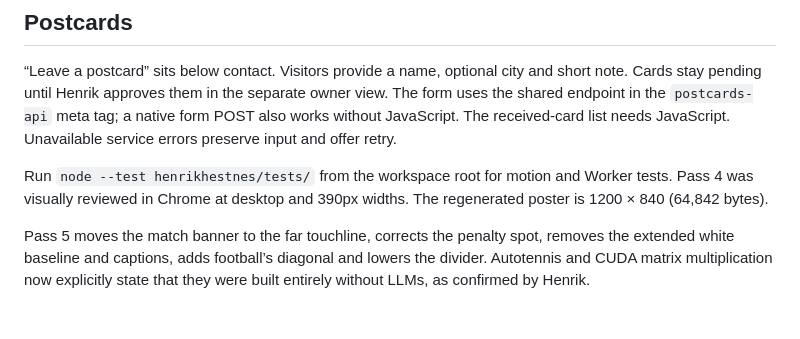
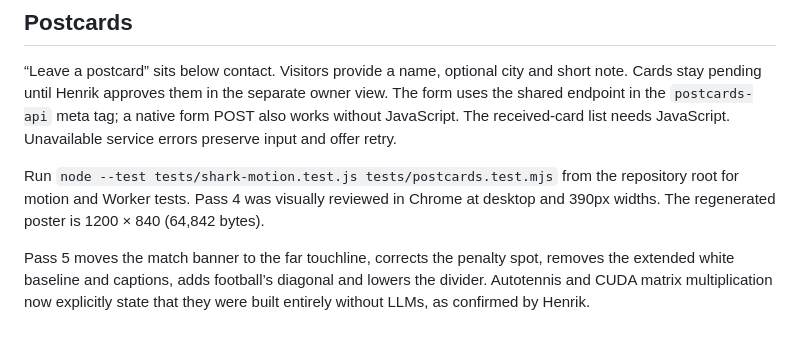
Before and after one commit to henrikhestnes/henrikhestnes.com, a Markdown page: README.md, the part around the change. Drawn GitHub-style.

Commit message:
README: test command from the repository root
Co-Authored-By: Claude Fable 5.1 <noreply@anthropic.com>

```diff
--- a/README.md
+++ b/README.md
@@ -65,6 +65,6 @@ Production domain: **https://henrikhestnes.com** (with `www` redirecting to the
 
 “Leave a postcard” sits below contact. Visitors provide a name, optional city and short note. Cards stay pending until Henrik approves them in the separate owner view. The form uses the shared endpoint in the `postcards-api` meta tag; a native form POST also works without JavaScript. The received-card list needs JavaScript. Unavailable service errors preserve input and offer retry.
 
-Run `node --test henrikhestnes/tests/` from the workspace root for motion and Worker tests. Pass 4 was visually reviewed in Chrome at desktop and 390px widths. The regenerated poster is 1200 × 840 (64,842 bytes).
+Run `node --test tests/shark-motion.test.js tests/postcards.test.mjs` from the repository root for motion and Worker tests. Pass 4 was visually reviewed in Chrome at desktop and 390px widths. The regenerated poster is 1200 × 840 (64,842 bytes).
 
 Pass 5 moves the match banner to the far touchline, corrects the penalty spot, removes the extended white baseline and captions, adds football’s diagonal and lowers the divider. Autotennis and CUDA matrix multiplication now explicitly state that they were built entirely without LLMs, as confirmed by Henrik.
```
